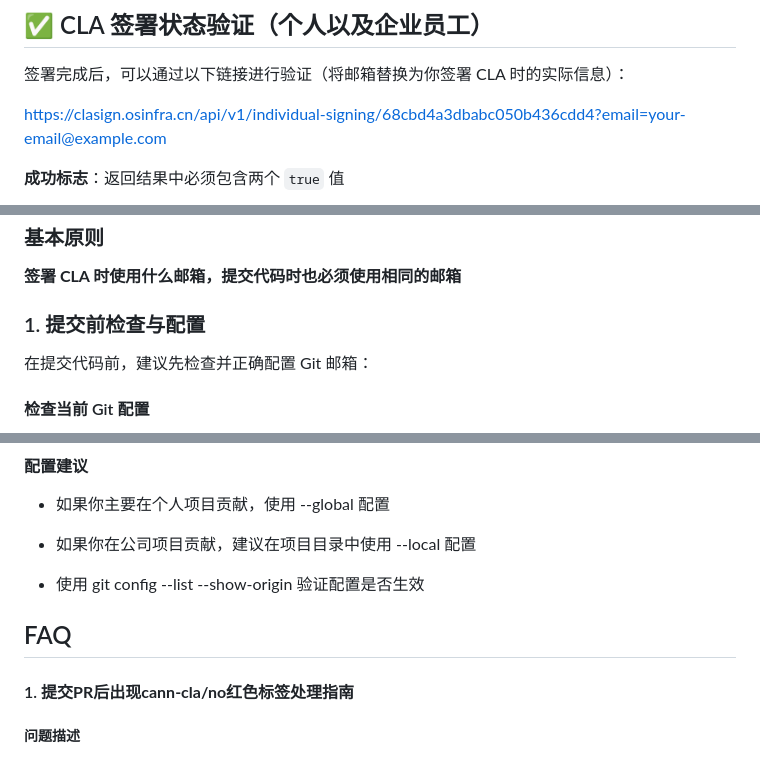
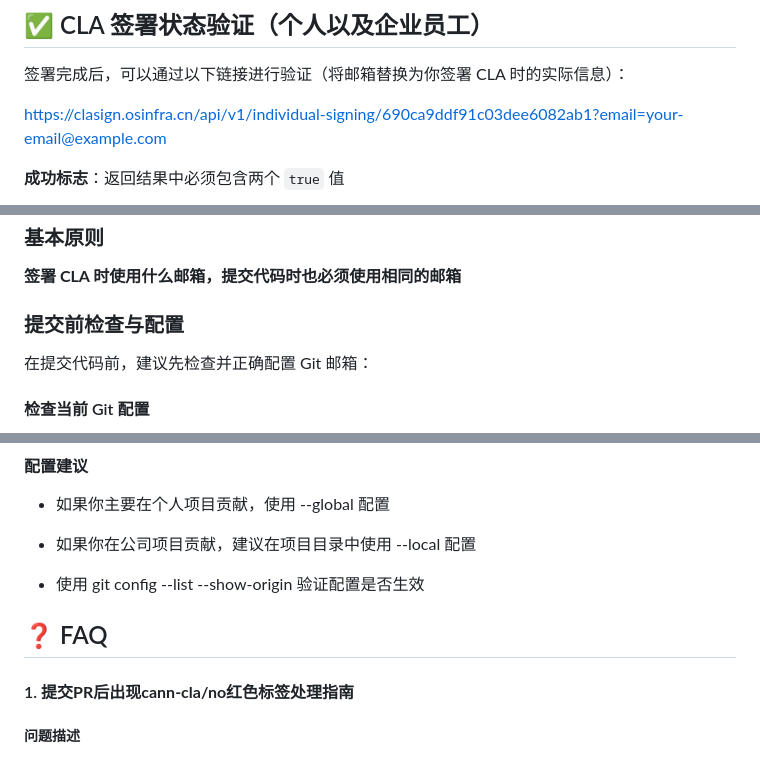
Before and after one commit to Atlas-Ascend-Fork/infrastructure, a Markdown page: docs/cla/cla使用指南.md, 3 parts joined by grey strips. GitHub-like rendering.

```diff
--- a/docs/cla/cla使用指南.md
+++ b/docs/cla/cla使用指南.md
@@ -144,7 +168,7 @@
 
 签署完成后，可以通过以下链接进行验证（将邮箱替换为你签署 CLA 时的实际信息）：
 
-https://clasign.osinfra.cn/api/v1/individual-signing/68cbd4a3dbabc050b436cdd4?email=your-email@example.com
+https://clasign.osinfra.cn/api/v1/individual-signing/690ca9ddf91c03dee6082ab1?email=your-email@example.com
 
 
 **成功标志**：返回结果中必须包含两个 `true` 值
@@ -171,7 +197,7 @@ https://clasign.osinfra.cn/api/v1/individual-signing/68cbd4a3dbabc050b436cdd4?em
 
 **签署 CLA 时使用什么邮箱，提交代码时也必须使用相同的邮箱**
 
-### 1. 提交前检查与配置
+### 提交前检查与配置
 
 在提交代码前，建议先检查并正确配置 Git 邮箱：
 
@@ -228,8 +254,8 @@ git config --global user.email "签署CLA的邮箱"
 
   - 使用 git config --list --show-origin 验证配置是否生效
 
-
-## FAQ
+<a id="faq"></a>
+## ❓ FAQ
 
 #### 1. **提交PR后出现cann-cla/no红色标签处理指南**
 
```
Also changed, not shown: other parts of docs/cla/cla使用指南.md (+42 -16 lines), docs/cla/images/image1.png (added).
